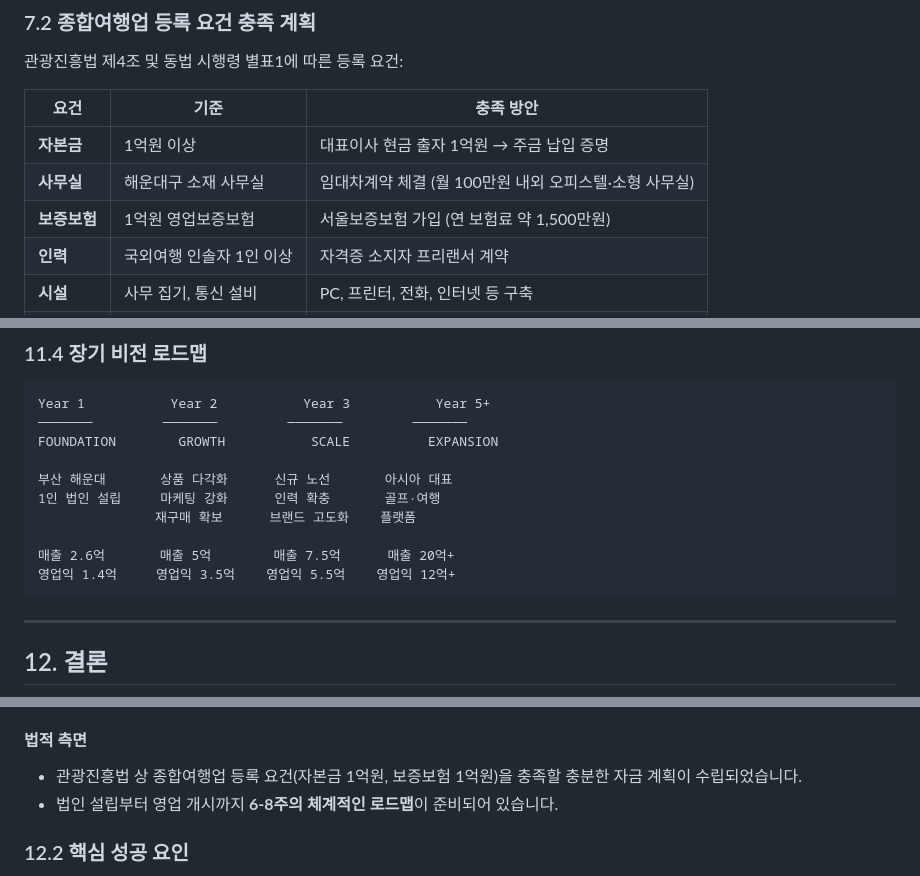
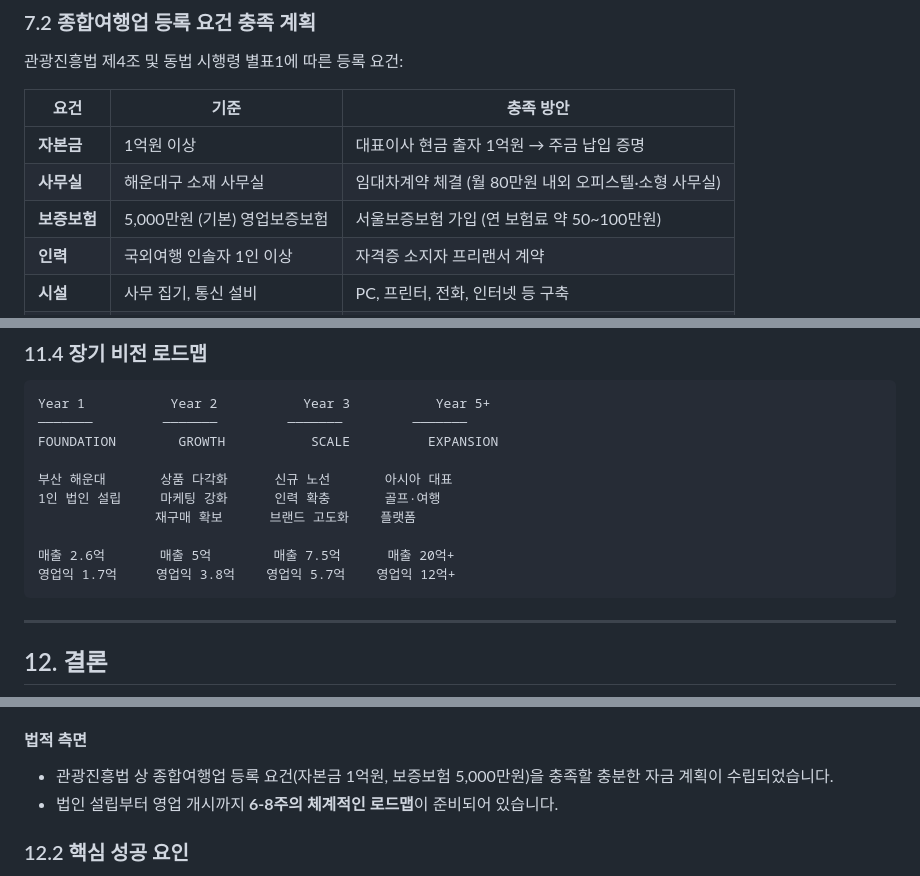
Before and after one commit to heesung2lee/resonateclub.github.io, a Markdown page: files/부산_해운대구_종합여행사_사업제안서.md, 3 parts joined by grey strips. Drawn GitHub-style.

````diff
--- a/files/부산_해운대구_종합여행사_사업제안서.md
+++ b/files/부산_해운대구_종합여행사_사업제안서.md
@@ -413,8 +413,8 @@
 | 요건 | 기준 | 충족 방안 |
 |---|---|---|
 | **자본금** | 1억원 이상 | 대표이사 현금 출자 1억원 → 주금 납입 증명 |
-| **사무실** | 해운대구 소재 사무실 | 임대차계약 체결 (월 100만원 내외 오피스텔·소형 사무실) |
-| **보증보험** | 1억원 영업보증보험 | 서울보증보험 가입 (연 보험료 약 1,500만원) |
+| **사무실** | 해운대구 소재 사무실 | 임대차계약 체결 (월 80만원 내외 오피스텔·소형 사무실) |
+| **보증보험** | 5,000만원 (기본) 영업보증보험 | 서울보증보험 가입 (연 보험료 약 50~100만원) |
 | **인력** | 국외여행 인솔자 1인 이상 | 자격증 소지자 프리랜서 계약 |
 | **시설** | 사무 집기, 통신 설비 | PC, 프린터, 전화, 인터넷 등 구축 |
 | **사업계획** | 구체적 사업계획서 | 본 제안서 기반 제출 |
@@ -721,7 +721,7 @@ FOUNDATION        GROWTH           SCALE          EXPANSION
                재구매 확보      브랜드 고도화    플랫폼
 
 매출 2.6억       매출 5억        매출 7.5억      매출 20억+
-영업익 1.4억     영업익 3.5억    영업익 5.5억    영업익 12억+
+영업익 1.7억     영업익 3.8억    영업익 5.7억    영업익 12억+
 ```
 
 ---
@@ -743,7 +743,7 @@ FOUNDATION        GROWTH           SCALE          EXPANSION
 * 원가 기반 40% 마크업 모델로 **투명하고 예측 가능한 수익 구조**를 갖추었습니다.
 
 #### 법적 측면
-* 관광진흥법 상 종합여행업 등록 요건(자본금 1억원, 보증보험 1억원)을 충족할 충분한 자금 계획이 수립되었습니다.
+* 관광진흥법 상 종합여행업 등록 요건(자본금 1억원, 보증보험 5,000만원)을 충족할 충분한 자금 계획이 수립되었습니다.
 * 법인 설립부터 영업 개시까지 **6-8주의 체계적인 로드맵**이 준비되어 있습니다.
 
 ### 12.2 핵심 성공 요인
````
Also changed, not shown: other parts of files/부산_해운대구_종합여행사_사업제안서.md (+16 -16 lines), files/EN_Busan_Haeundae_Travel_Agency_Business_Proposal.md (+20 -20 lines), files/법인설립용_사업제안서_1page.md (added, +158 -0 lines).
